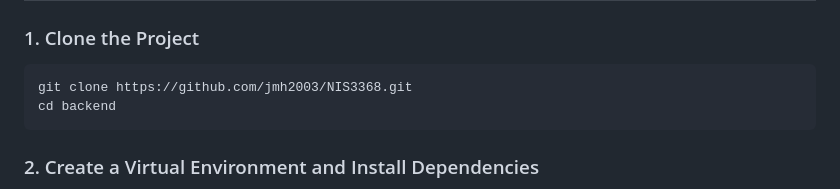
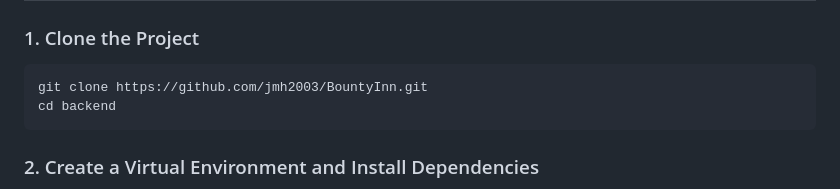
Before and after one commit to jmh2003/BountyInn, a Markdown page: README.md, the part around the change. Drawn GitHub-style.

Commit message:
with readme pre publish

````diff
--- a/README.md
+++ b/README.md
@@ -34,7 +34,7 @@ Bounty Inn is a Django-based platform for task trading and community interaction
 ### 1. Clone the Project
 
 ```bash
-git clone https://github.com/jmh2003/NIS3368.git
+git clone https://github.com/jmh2003/BountyInn.git
 cd backend
 ```
 
````
